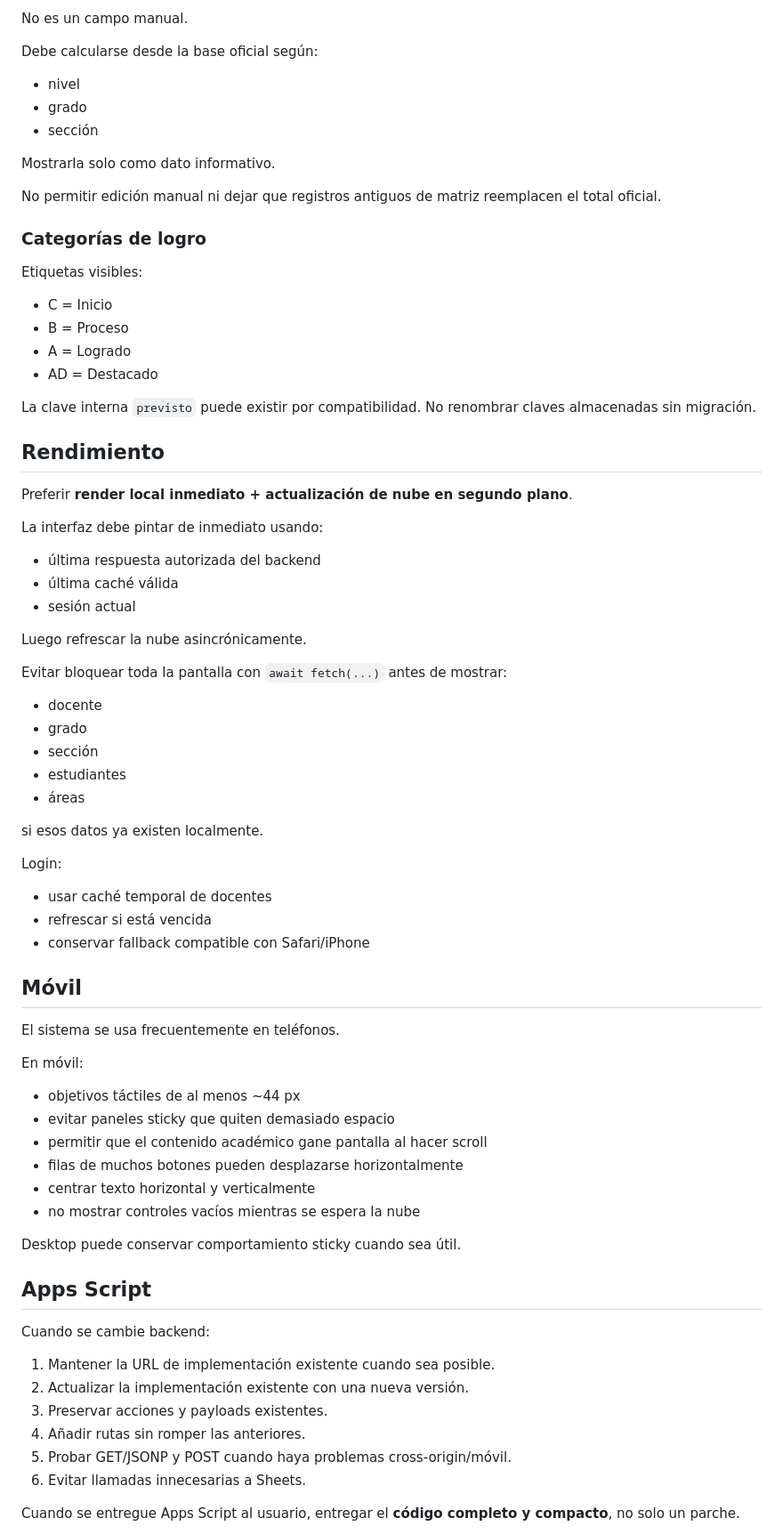
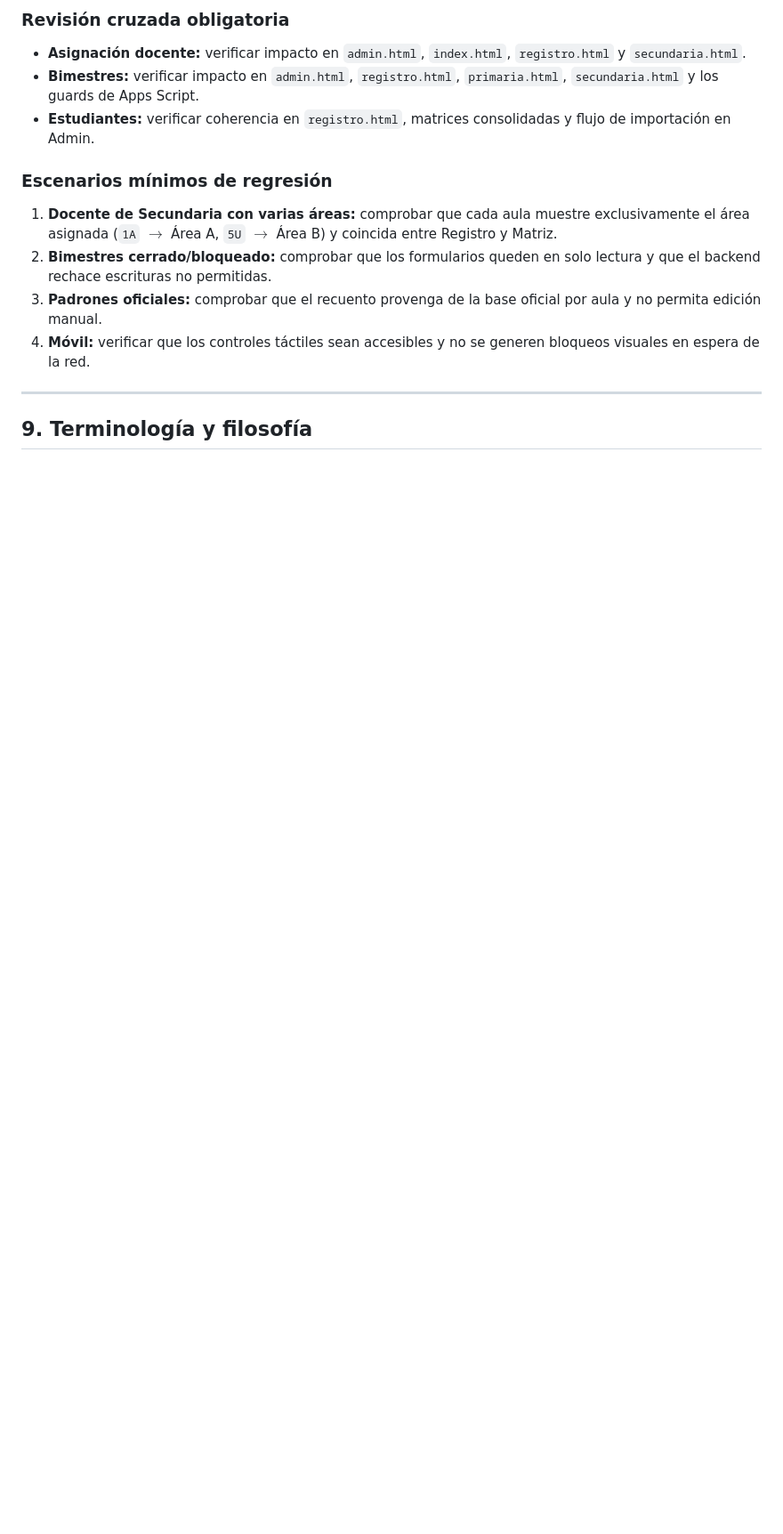
Before and after one commit to remzfx/matriz-ie22375, a Markdown page: AGENTS.md, the part around one of its changes. Shown at 89% size. GitHub-like rendering; blank space fills up the shorter version.

Commit message:
docs: unificar instrucciones y seguridad de agentes AIP

```diff
--- a/AGENTS.md
+++ b/AGENTS.md
@@ -105,74 +129,16 @@ Reglas:
 
-No es un campo manual.
+### Revisión cruzada obligatoria
+- **Asignación docente:** verificar impacto en `admin.html`, `index.html`, `registro.html` y `secundaria.html`.
+- **Bimestres:** verificar impacto en `admin.html`, `registro.html`, `primaria.html`, `secundaria.html` y los guards de Apps Script.
+- **Estudiantes:** verificar coherencia en `registro.html`, matrices consolidadas y flujo de importación en Admin.
 
-Debe calcularse desde la base oficial según:
-- nivel
-- grado
-- sección
+### Escenarios mínimos de regresión
+1. **Docente de Secundaria con varias áreas:** comprobar que cada aula muestre exclusivamente el área asignada (`1A` $\rightarrow$ Área A, `5U` $\rightarrow$ Área B) y coincida entre Registro y Matriz.
+2. **Bimestres cerrado/bloqueado:** comprobar que los formularios queden en solo lectura y que el backend rechace escrituras no permitidas.
+3. **Padrones oficiales:** comprobar que el recuento provenga de la base oficial por aula y no permita edición manual.
+4. **Móvil:** verificar que los controles táctiles sean accesibles y no se generen bloqueos visuales en espera de la red.
 
-Mostrarla solo como dato informativo.
+---
 
-No permitir edición manual ni dejar que registros antiguos de matriz reemplacen el total oficial.
+## 9. Terminología y filosofía
 
-### Categorías de logro
-
-Etiquetas visibles:
-- C = Inicio
-- B = Proceso
-- A = Logrado
-- AD = Destacado
-
-La clave interna `previsto` puede existir por compatibilidad. No renombrar claves almacenadas sin migración.
-
-## Rendimiento
-
-Preferir **render local inmediato + actualización de nube en segundo plano**.
-
-La interfaz debe pintar de inmediato usando:
-- última respuesta autorizada del backend
-- última caché válida
-- sesión actual
-
-Luego refrescar la nube asincrónicamente.
-
-Evitar bloquear toda la pantalla con `await fetch(...)` antes de mostrar:
-- docente
-- grado
-- sección
-- estudiantes
-- áreas
-
-si esos datos ya existen localmente.
-
-Login:
-- usar caché temporal de docentes
-- refrescar si está vencida
-- conservar fallback compatible con Safari/iPhone
-
-## Móvil
-
-El sistema se usa frecuentemente en teléfonos.
-
-En móvil:
-- objetivos táctiles de al menos ~44 px
-- evitar paneles sticky que quiten demasiado espacio
-- permitir que el contenido académico gane pantalla al hacer scroll
-- filas de muchos botones pueden desplazarse horizontalmente
-- centrar texto horizontal y verticalmente
-- no mostrar controles vacíos mientras se espera la nube
-
-Desktop puede conservar comportamiento sticky cuando sea útil.
-
-## Apps Script
-
-Cuando se cambie backend:
-
-1. Mantener la URL de implementación existente cuando sea posible.
-2. Actualizar la implementación existente con una nueva versión.
-3. Preservar acciones y payloads existentes.
-4. Añadir rutas sin romper las anteriores.
-5. Probar GET/JSONP y POST cuando haya problemas cross-origin/móvil.
-6. Evitar llamadas innecesarias a Sheets.
-
-Cuando se entregue Apps Script al usuario, entregar el **código completo y compacto**, no solo un parche.
-
```
Also changed, not shown: other parts of AGENTS.md (+102 -206 lines).
